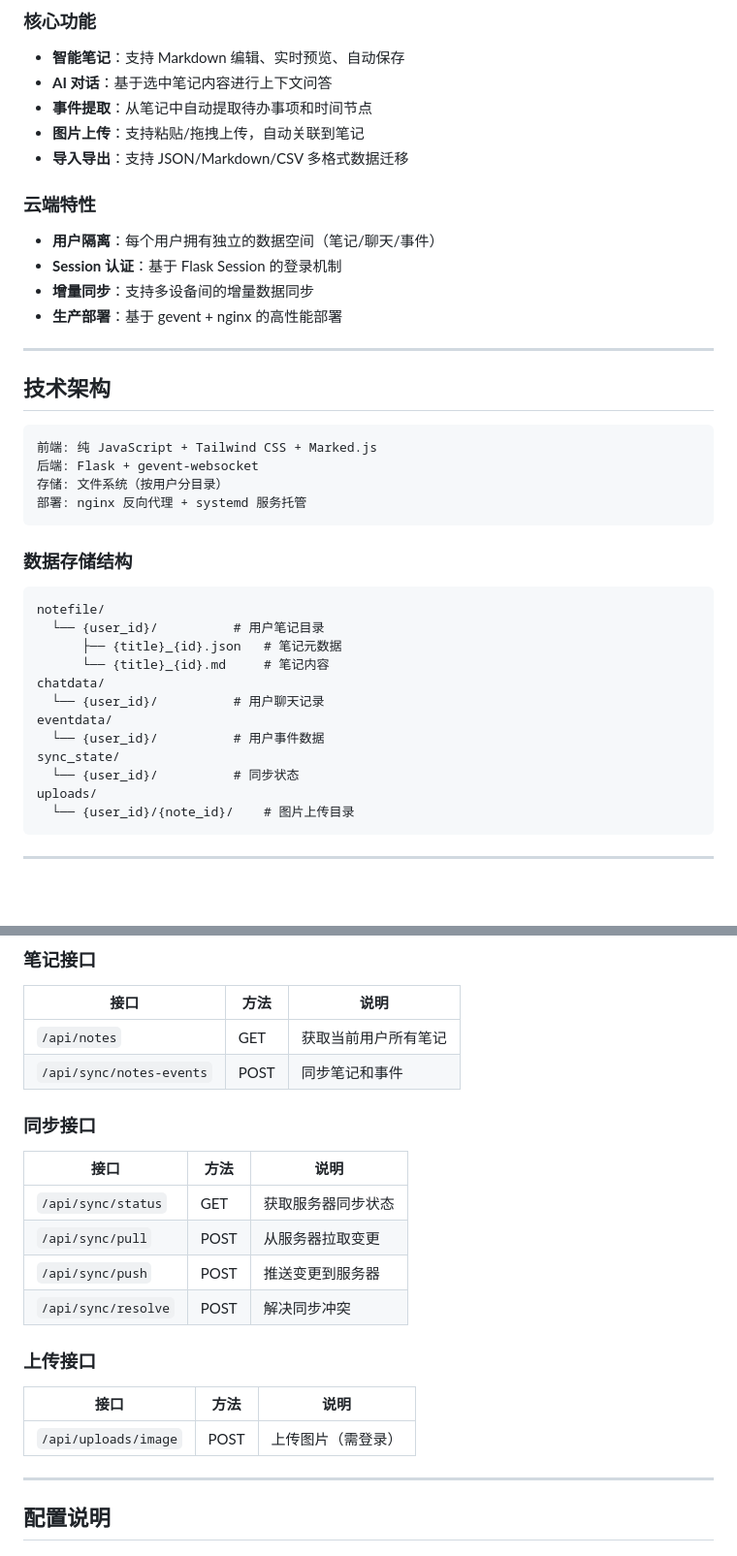
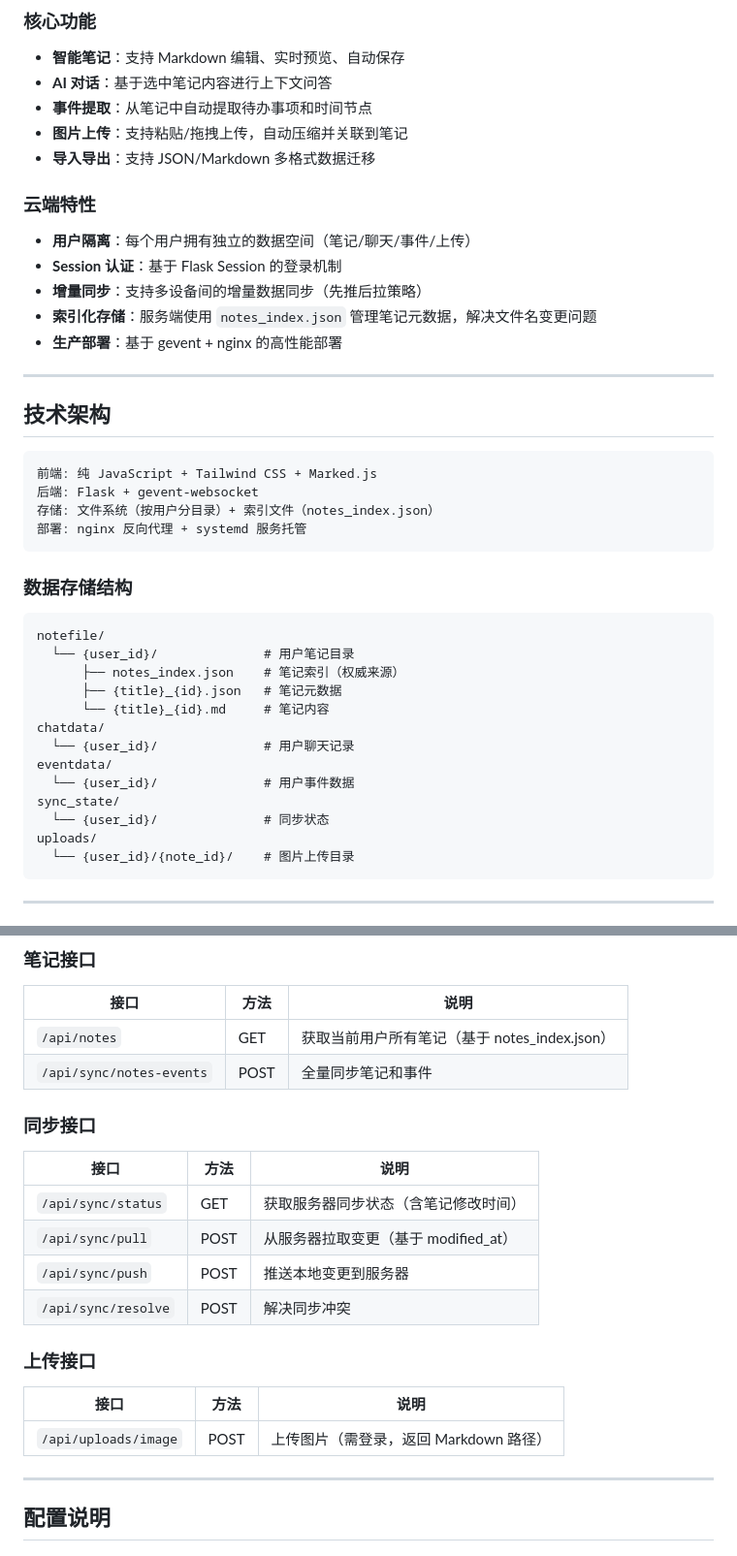
Before and after one commit to Leo-magua/chickennoteLM, a Markdown page: README.md, 2 parts joined by grey strips. Shown at 97% size. GitHub-like rendering; blank space fills up the shorter version.

````diff
--- a/README.md
+++ b/README.md
@@ -10,13 +10,14 @@
 - **智能笔记**：支持 Markdown 编辑、实时预览、自动保存
 - **AI 对话**：基于选中笔记内容进行上下文问答
 - **事件提取**：从笔记中自动提取待办事项和时间节点
-- **图片上传**：支持粘贴/拖拽上传，自动关联到笔记
-- **导入导出**：支持 JSON/Markdown/CSV 多格式数据迁移
+- **图片上传**：支持粘贴/拖拽上传，自动压缩并关联到笔记
+- **导入导出**：支持 JSON/Markdown 多格式数据迁移
 
 ### 云端特性
-- **用户隔离**：每个用户拥有独立的数据空间（笔记/聊天/事件）
+- **用户隔离**：每个用户拥有独立的数据空间（笔记/聊天/事件/上传）
 - **Session 认证**：基于 Flask Session 的登录机制
-- **增量同步**：支持多设备间的增量数据同步
+- **增量同步**：支持多设备间的增量数据同步（先推后拉策略）
+- **索引化存储**：服务端使用 `notes_index.json` 管理笔记元数据，解决文件名变更问题
 - **生产部署**：基于 gevent + nginx 的高性能部署
 
 ---
@@ -26,22 +27,23 @@
 ```
 前端: 纯 JavaScript + Tailwind CSS + Marked.js
 后端: Flask + gevent-websocket
-存储: 文件系统（按用户分目录）
+存储: 文件系统（按用户分目录）+ 索引文件（notes_index.json）
 部署: nginx 反向代理 + systemd 服务托管
 ```
 
 ### 数据存储结构
 ```
 notefile/
-  └── {user_id}/          # 用户笔记目录
+  └── {user_id}/              # 用户笔记目录
+      ├── notes_index.json    # 笔记索引（权威来源）
       ├── {title}_{id}.json   # 笔记元数据
       └── {title}_{id}.md     # 笔记内容
 chatdata/
-  └── {user_id}/          # 用户聊天记录
+  └── {user_id}/              # 用户聊天记录
 eventdata/
-  └── {user_id}/          # 用户事件数据
+  └── {user_id}/              # 用户事件数据
 sync_state/
-  └── {user_id}/          # 同步状态
+  └── {user_id}/              # 同步状态
 uploads/
   └── {user_id}/{note_id}/    # 图片上传目录
 ```
@@ -124,23 +126,23 @@ WantedBy=multi-user.target
 
 | 接口 | 方法 | 说明 |
 |------|------|------|
-| `/api/notes` | GET | 获取当前用户所有笔记 |
-| `/api/sync/notes-events` | POST | 同步笔记和事件 |
+| `/api/notes` | GET | 获取当前用户所有笔记（基于 notes_index.json） |
+| `/api/sync/notes-events` | POST | 全量同步笔记和事件 |
 
 ### 同步接口
 
 | 接口 | 方法 | 说明 |
 |------|------|------|
-| `/api/sync/status` | GET | 获取服务器同步状态 |
-| `/api/sync/pull` | POST | 从服务器拉取变更 |
-| `/api/sync/push` | POST | 推送变更到服务器 |
+| `/api/sync/status` | GET | 获取服务器同步状态（含笔记修改时间） |
+| `/api/sync/pull` | POST | 从服务器拉取变更（基于 modified_at） |
+| `/api/sync/push` | POST | 推送本地变更到服务器 |
 | `/api/sync/resolve` | POST | 解决同步冲突 |
 
 ### 上传接口
 
 | 接口 | 方法 | 说明 |
 |------|------|------|
-| `/api/uploads/image` | POST | 上传图片（需登录） |
+| `/api/uploads/image` | POST | 上传图片（需登录，返回 Markdown 路径） |
 
 ---
 
````
Also changed, not shown: other parts of README.md (+41 -7 lines), FEATURE_LIST.md (+64 -27 lines).
